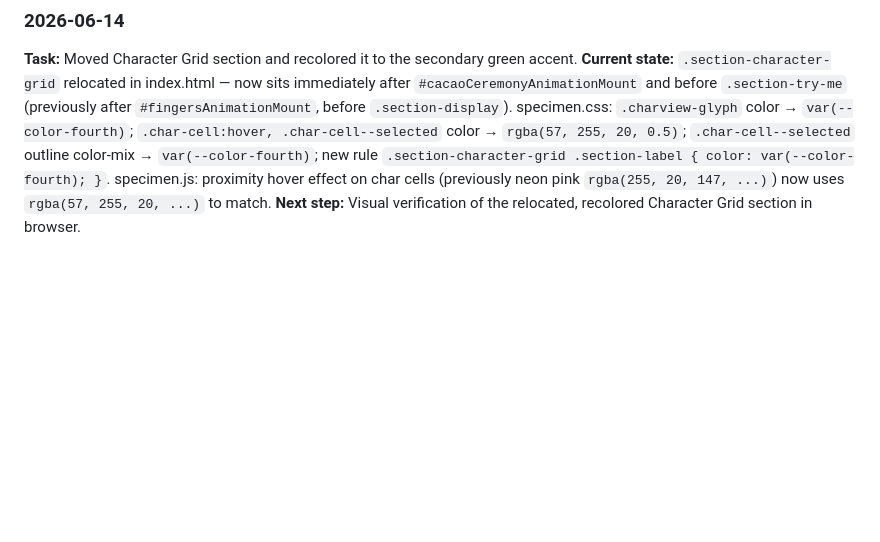
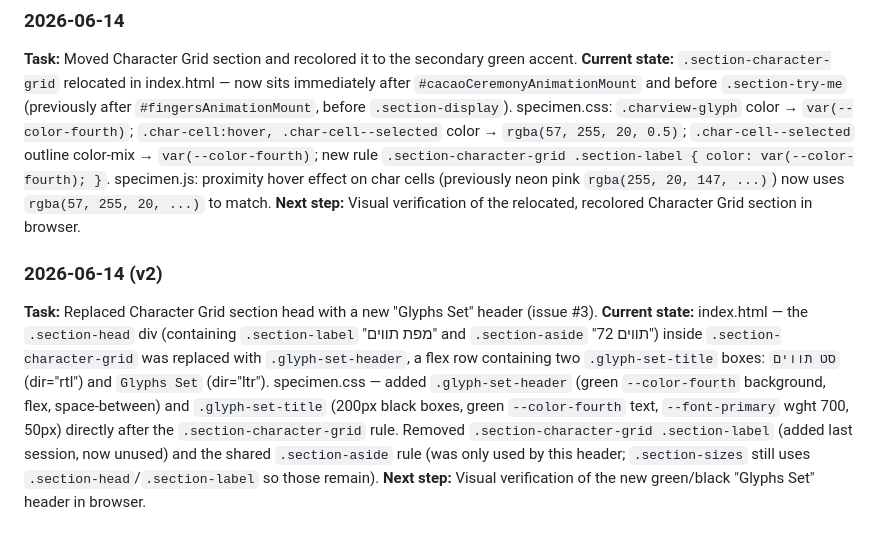
Before and after one commit to NadavBiren/shmuel-specime, a Markdown page: memory/project-log.md, the part around the change. GitHub-like rendering; blank space fills up the shorter version.

Commit message:
Log Character Grid glyph-set header update in project-log
Co-authored-by: NadavBiren <NadavBiren@users.noreply.github.com>

```diff
--- a/memory/project-log.md
+++ b/memory/project-log.md
@@ -142,3 +142,8 @@ Entries older than 3 milestones with no active relevance → compressed to one s
 **Task:** Moved Character Grid section and recolored it to the secondary green accent.
 **Current state:** `.section-character-grid` relocated in index.html — now sits immediately after `#cacaoCeremonyAnimationMount` and before `.section-try-me` (previously after `#fingersAnimationMount`, before `.section-display`). specimen.css: `.charview-glyph` color → `var(--color-fourth)`; `.char-cell:hover, .char-cell--selected` color → `rgba(57, 255, 20, 0.5)`; `.char-cell--selected` outline color-mix → `var(--color-fourth)`; new rule `.section-character-grid .section-label { color: var(--color-fourth); }`. specimen.js: proximity hover effect on char cells (previously neon pink `rgba(255, 20, 147, ...)`) now uses `rgba(57, 255, 20, ...)` to match.
 **Next step:** Visual verification of the relocated, recolored Character Grid section in browser.
+
+### 2026-06-14 (v2)
+**Task:** Replaced Character Grid section head with a new "Glyphs Set" header (issue #3).
+**Current state:** index.html — the `.section-head` div (containing `.section-label` "מפת תווים" and `.section-aside` "72 תווים") inside `.section-character-grid` was replaced with `.glyph-set-header`, a flex row containing two `.glyph-set-title` boxes: `סט תווים` (dir="rtl") and `Glyphs Set` (dir="ltr"). specimen.css — added `.glyph-set-header` (green `--color-fourth` background, flex, space-between) and `.glyph-set-title` (200px black boxes, green `--color-fourth` text, `--font-primary` wght 700, 50px) directly after the `.section-character-grid` rule. Removed `.section-character-grid .section-label` (added last session, now unused) and the shared `.section-aside` rule (was only used by this header; `.section-sizes` still uses `.section-head`/`.section-label` so those remain).
+**Next step:** Visual verification of the new green/black "Glyphs Set" header in browser.
```
